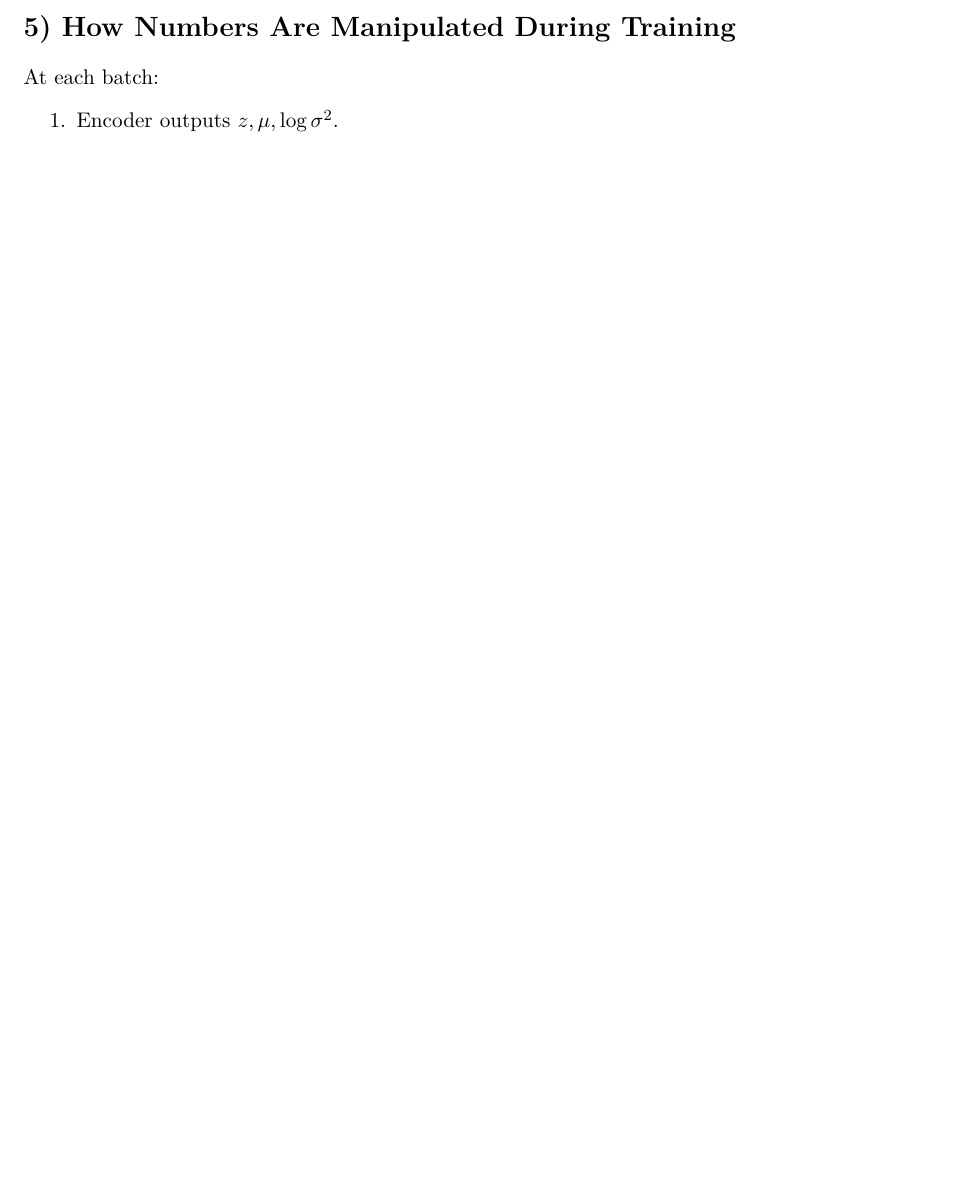
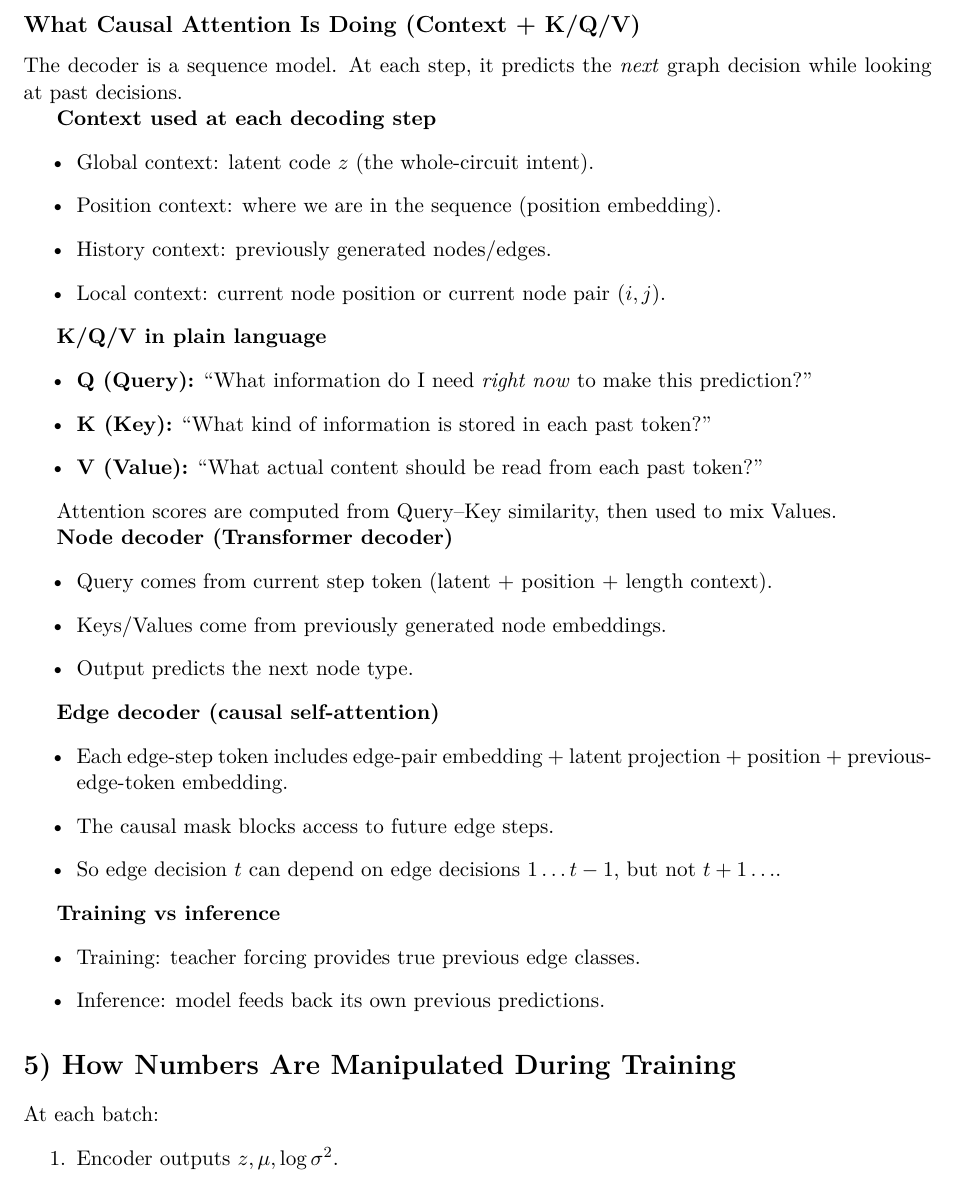
Before and after one commit to EasonLi292/Z-GED, a LaTeX document (docs/quick_read_architecture_guide.tex): part of page 3 of 4 before the commit and part of page 3 of 5 after it, cut at the place of the change, the shorter picture padded with empty space. Compiled offline with pdfLaTeX.

Commit message:
Clarify decoder causal attention in quick-read PDF guide

```diff
--- a/docs/quick_read_architecture_guide.tex
+++ b/docs/quick_read_architecture_guide.tex
@@ -112,6 +112,46 @@ Class & Meaning \\
 
 This is why the decoder can output both connectivity and component type together.
 
+\subsection*{What Causal Attention Is Doing (Context + K/Q/V)}
+The decoder is a sequence model. At each step, it predicts the \emph{next} graph decision while looking at past decisions.
+
+\textbf{Context used at each decoding step}
+\begin{itemize}
+  \item Global context: latent code \(z\) (the whole-circuit intent).
+  \item Position context: where we are in the sequence (position embedding).
+  \item History context: previously generated nodes/edges.
+  \item Local context: current node position or current node pair \((i,j)\).
+\end{itemize}
+
+\textbf{K/Q/V in plain language}
+\begin{itemize}
+  \item \textbf{Q (Query):} ``What information do I need \emph{right now} to make this prediction?''
+  \item \textbf{K (Key):} ``What kind of information is stored in each past token?''
+  \item \textbf{V (Value):} ``What actual content should be read from each past token?''
+\end{itemize}
+
+Attention scores are computed from Query--Key similarity, then used to mix Values.
+
+\textbf{Node decoder (Transformer decoder)}
+\begin{itemize}
+  \item Query comes from current step token (latent + position + length context).
+  \item Keys/Values come from previously generated node embeddings.
+  \item Output predicts the next node type.
+\end{itemize}
+
+\textbf{Edge decoder (causal self-attention)}
+\begin{itemize}
+  \item Each edge-step token includes edge-pair embedding + latent projection + position + previous-edge-token embedding.
+  \item The causal mask blocks access to future edge steps.
+  \item So edge decision \(t\) can depend on edge decisions \(1\ldots t-1\), but not \(t+1\ldots\).
+\end{itemize}
+
+\textbf{Training vs inference}
+\begin{itemize}
+  \item Training: teacher forcing provides true previous edge classes.
+  \item Inference: model feeds back its own previous predictions.
+\end{itemize}
+
 \section*{5) How Numbers Are Manipulated During Training}
 At each batch:
 \begin{enumerate}
```
Also changed, not shown: docs/quick_read_architecture_guide.pdf.
